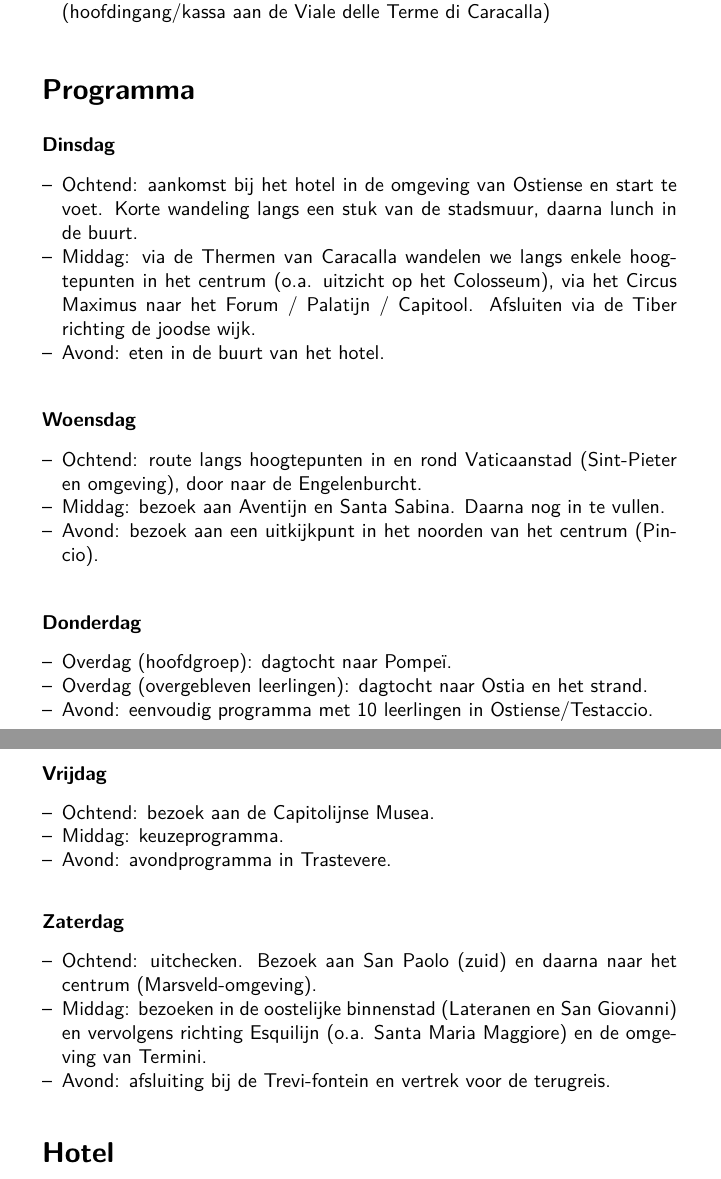
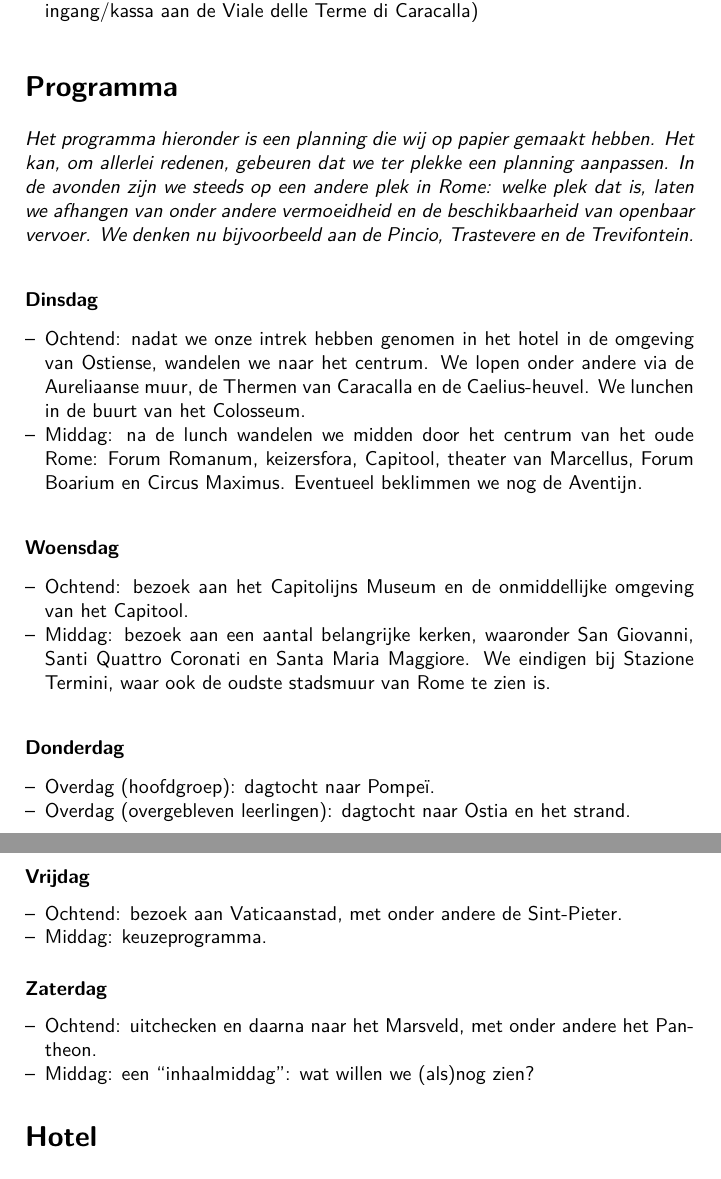
Before and after one commit to RobMentingEidola/romereis, a LaTeX document (reisgids_rome_a5.tex): two parts of pages 3 and 4 of 6, joined at a grey line, cut so that both start at the same text. Compiled offline with pdfLaTeX.

Commit message:
programma update

```diff
--- a/reisgids_rome_a5.tex
+++ b/reisgids_rome_a5.tex
@@ -7,7 +7,7 @@
 \usepackage{textcomp}
 \renewcommand{\familydefault}{\sfdefault}
 \usepackage{graphicx}
-\usepackage[margin=18mm,headsep=8mm,includeheadfoot]{geometry}
+\usepackage[margin=15mm,headsep=8mm,includeheadfoot]{geometry}
 \usepackage{parskip}
 \usepackage{hyperref}
 \hypersetup{colorlinks=true, linkcolor=black, urlcolor=blue}
@@ -64,39 +65,36 @@ Bij aankomst in Rome stallen we onze bagage in het hotel. Daarna gaan we kennism
 \end{itemize}
 
 \section*{Programma}
+\textit{Het programma hieronder is een planning die wij op papier gemaakt hebben. Het kan, om allerlei redenen, gebeuren dat we ter plekke een planning aanpassen. In de avonden zijn we steeds op een andere plek in Rome: welke plek dat is, laten we afhangen van onder andere vermoeidheid en de beschikbaarheid van openbaar vervoer. We denken nu bijvoorbeeld aan de Pincio, Trastevere en de Trevifontein.}
+
 \subsection*{Dinsdag}
 \begin{itemize}
-  \item Ochtend: aankomst bij het hotel in de omgeving van Ostiense en start te voet. Korte wandeling langs een stuk van de stadsmuur, daarna lunch in de buurt.
-  \item Middag: via de Thermen van Caracalla wandelen we langs enkele hoogtepunten in het centrum (o.a. uitzicht op het Colosseum), via het Circus Maximus naar het Forum / Palatijn / Capitool. Afsluiten via de Tiber richting de joodse wijk.
-  \item Avond: eten in de buurt van het hotel.
+  \item Ochtend: nadat we onze intrek hebben genomen in het hotel in de omgeving van Ostiense, wandelen we naar het centrum. We lopen onder andere via de Aureliaanse muur, de Thermen van Caracalla en de Caelius-heuvel. We lunchen in de buurt van het Colosseum.
+  \item Middag: na de lunch wandelen we midden door het centrum van het oude Rome: Forum Romanum, keizersfora, Capitool, theater van Marcellus, Forum Boarium en Circus Maximus. Eventueel beklimmen we nog de Aventijn.
 \end{itemize}
 
 \subsection*{Woensdag}
 \begin{itemize}
-  \item Ochtend: route langs hoogtepunten in en rond Vaticaanstad (Sint-Pieter en omgeving), door naar de Engelenburcht.
-  \item Middag: bezoek aan Aventijn en Santa Sabina. Daarna nog in te vullen.
-  \item Avond: bezoek aan een uitkijkpunt in het noorden van het centrum (Pincio).
+  \item Ochtend: bezoek aan het Capitolijns Museum en de onmiddellijke omgeving van het Capitool.
+  \item Middag: bezoek aan een aantal belangrijke kerken, waaronder San Giovanni, Santi Quattro Coronati en Santa Maria Maggiore. We eindigen bij Stazione Termini, waar ook de oudste stadsmuur van Rome te zien is.
 \end{itemize}
 
 \subsection*{Donderdag}
 \begin{itemize}
   \item Overdag (hoofdgroep): dagtocht naar Pompeï.
   \item Overdag (overgebleven leerlingen): dagtocht naar Ostia en het strand.
-  \item Avond: eenvoudig programma met 10 leerlingen in Ostiense/Testaccio.
 \end{itemize}
 
 \subsection*{Vrijdag}
 \begin{itemize}
-  \item Ochtend: bezoek aan de Capitolijnse Musea.
+  \item Ochtend: bezoek aan Vaticaanstad, met onder andere de Sint-Pieter.
   \item Middag: keuzeprogramma.
-  \item Avond: avondprogramma in Trastevere.
 \end{itemize}
 
 \subsection*{Zaterdag}
 \begin{itemize}
-  \item Ochtend: uitchecken. Bezoek aan San Paolo (zuid) en daarna naar het centrum (Marsveld-omgeving).
-  \item Middag: bezoeken in de oostelijke binnenstad (Lateranen en San Giovanni) en vervolgens richting Esquilijn (o.a. Santa Maria Maggiore) en de omgeving van Termini.
-  \item Avond: afsluiting bij de Trevi-fontein en vertrek voor de terugreis.
+  \item Ochtend: uitchecken en daarna naar het Marsveld, met onder andere het Pantheon.
+  \item Middag: een ``inhaalmiddag'': wat willen we (als)nog zien?
 \end{itemize}
 
 \section*{Hotel}
```
Also changed, not shown: hotel_qr.png (added), reisgids_rome_a5.pdf, reisgids_rome_a5.tex (5 more changed lines), 2 other files.
